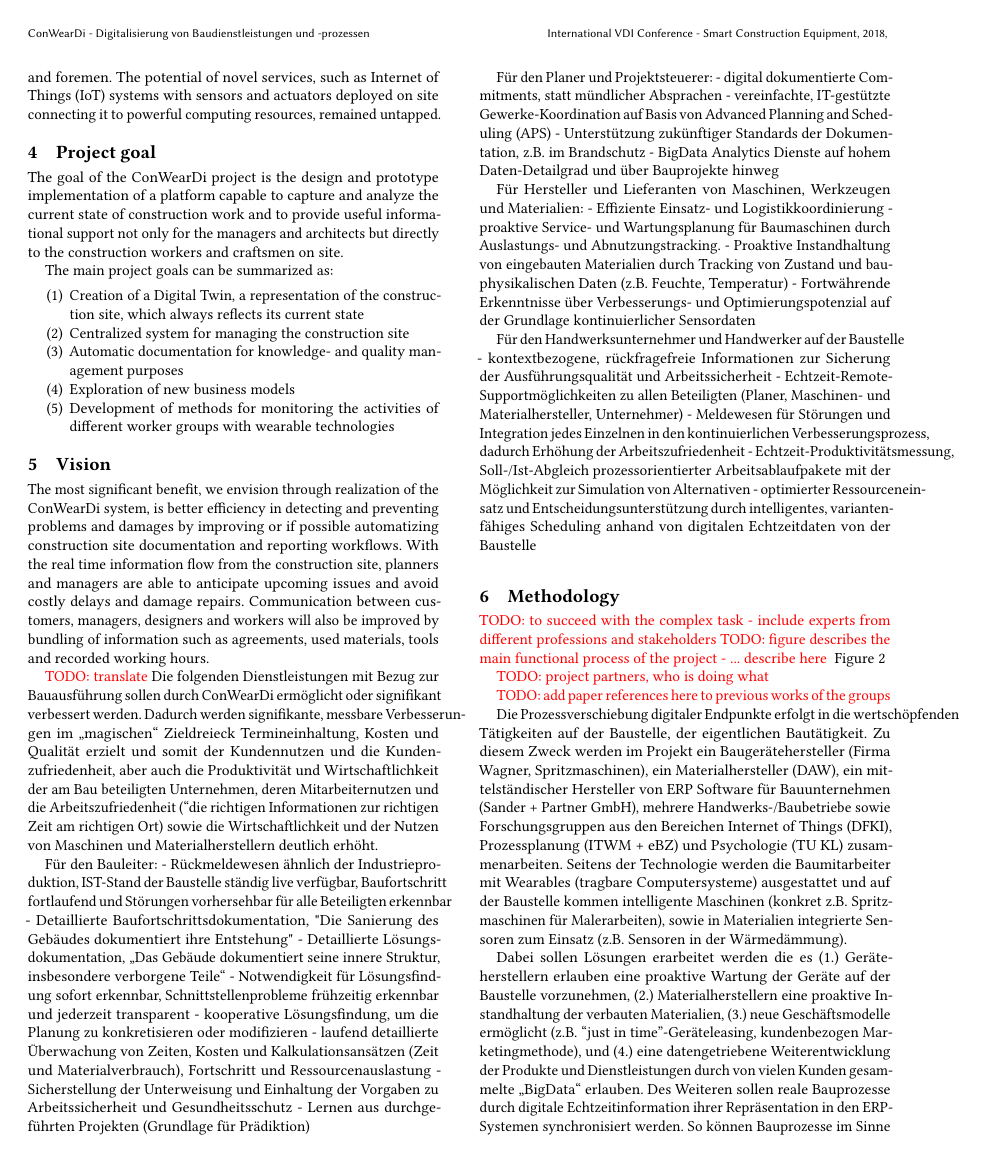
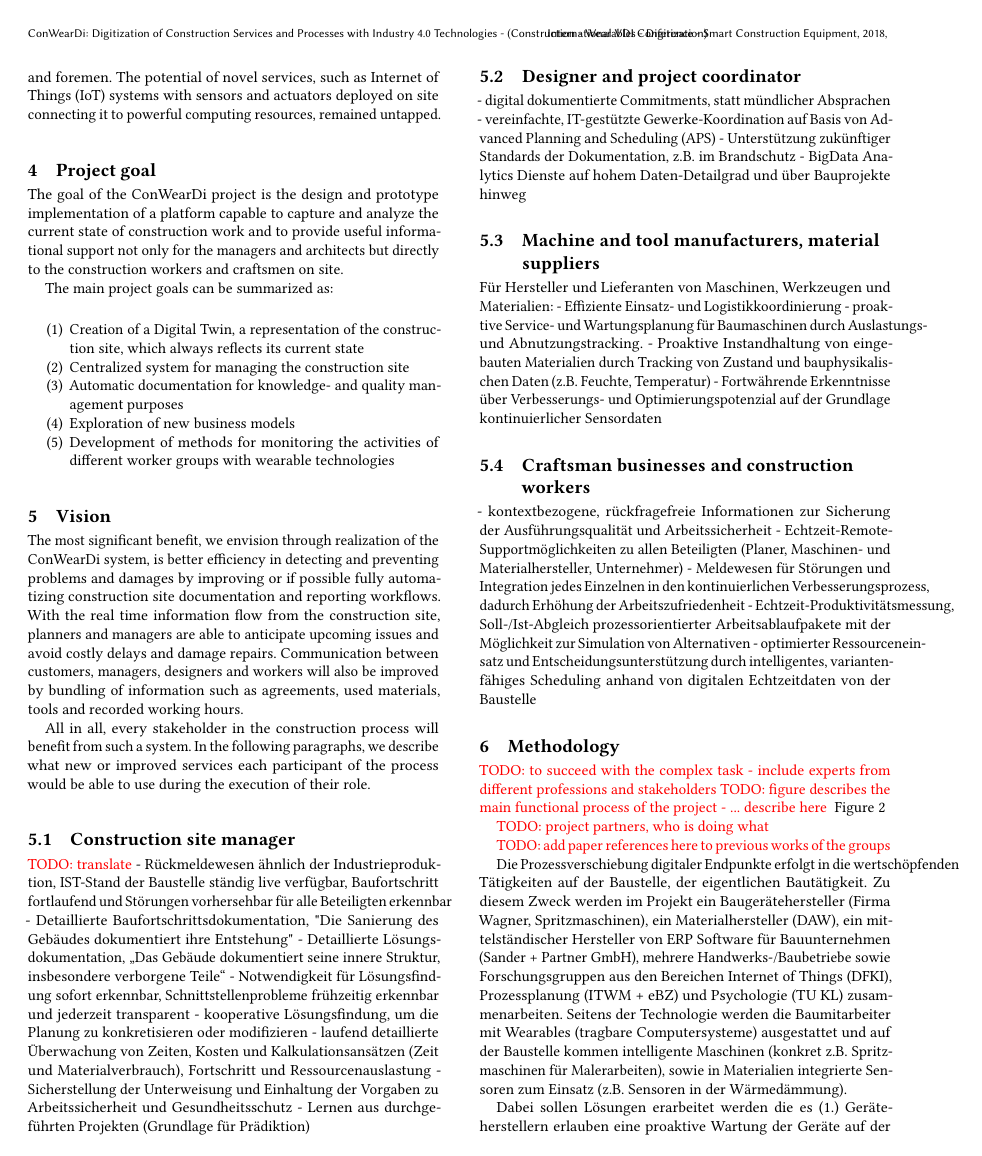
Before and after one commit to phev8/paper-2018-vdi-whitepaper-conweardi, a LaTeX paper (conweardi_whitepaper_vdi.tex, which reads content.tex): page 3 of 4. Compiled offline with pdfLaTeX.

Commit message:
Structure vision section

```diff
--- a/content.tex
+++ b/content.tex
@@ -37,14 +37,18 @@ The main project goals can be summarized as:
 \label{fig:functional}
 \end{figure*}
 
-The most significant benefit, we envision through realization of the ConWearDi system, is better efficiency in detecting and preventing problems and damages by improving or if possible automatizing construction site documentation and reporting workflows.
+The most significant benefit, we envision through realization of the ConWearDi system, is better efficiency in detecting and preventing problems and damages by improving or if possible fully automatizing construction site documentation and reporting workflows.
 With the real time information flow from the construction site, planners and managers are able to anticipate upcoming issues and avoid costly delays and damage repairs.
 Communication between customers, managers, designers and workers will also be improved by bundling of information such as agreements, used materials, tools and recorded working hours.
 
+All in all, every stakeholder in the construction process will benefit from such a system.
+In the following paragraphs, we describe what new or improved services each participant of the process would be able to use during the execution of their role.
+
+
+\subsection{Construction site manager}
+
+
 \todo{translate}
-Die folgenden Dienstleistungen mit Bezug zur Bauausführung sollen durch ConWearDi ermöglicht oder signifikant verbessert werden. Dadurch werden signifikante, messbare Verbesserungen im „magischen“ Zieldreieck Termineinhaltung, Kosten und Qualität erzielt und somit der  Kundennutzen und die Kundenzufriedenheit, aber auch die Produktivität und Wirtschaftlichkeit der am Bau beteiligten Unternehmen, deren Mitarbeiternutzen und die Arbeitszufriedenheit (“die richtigen Informationen zur richtigen Zeit am richtigen Ort) sowie die Wirtschaftlichkeit und der Nutzen von Maschinen und Materialherstellern deutlich erhöht.
-
-Für den Bauleiter:
 - Rückmeldewesen ähnlich der Industrieproduktion, IST-Stand der Baustelle ständig live verfügbar, Baufortschritt fortlaufend und Störungen vorhersehbar für alle Beteiligten erkennbar
 - Detaillierte Baufortschrittsdokumentation, "Die Sanierung des Gebäudes dokumentiert ihre Entstehung"
 - Detaillierte Lösungsdokumentation, „Das Gebäude dokumentiert seine innere Struktur, insbesondere verborgene Teile“
@@ -54,14 +58,14 @@ Für den Bauleiter:
 - Sicherstellung der Unterweisung und Einhaltung der Vorgaben zu Arbeitssicherheit und Gesundheitsschutz
 - Lernen aus durchgeführten Projekten (Grundlage für Prädiktion)
 
+\subsection{Designer and project coordinator}
 
-Für den Planer und Projektsteuerer:
 - digital dokumentierte Commitments, statt mündlicher Absprachen
 - vereinfachte, IT-gestützte Gewerke-Koordination auf Basis von Advanced Planning and Scheduling (APS)
 - Unterstützung zukünftiger Standards der Dokumentation, z.B. im Brandschutz
 - BigData Analytics Dienste auf hohem Daten-Detailgrad und über Bauprojekte hinweg
 
-
+\subsection{Machine and tool manufacturers, material suppliers}
 Für Hersteller und Lieferanten von Maschinen, Werkzeugen und Materialien:
 - Effiziente Einsatz- und Logistikkoordinierung
 - proaktive Service- und Wartungsplanung für Baumaschinen durch Auslastungs- und Abnutzungstracking.
@@ -69,7 +73,7 @@ Für Hersteller und Lieferanten von Maschinen, Werkzeugen und Materialien:
 - Fortwährende Erkenntnisse über Verbesserungs- und Optimierungspotenzial auf der Grundlage kontinuierlicher Sensordaten
 
 
-Für den Handwerksunternehmer und Handwerker auf der Baustelle
+\subsection{Craftsman businesses and construction workers}
 - kontextbezogene, rückfragefreie Informationen zur Sicherung der Ausführungsqualität und Arbeitssicherheit
 - Echtzeit-Remote-Supportmöglichkeiten zu allen Beteiligten (Planer, Maschinen- und Materialhersteller, Unternehmer)
 - Meldewesen für Störungen und Integration jedes Einzelnen in den kontinuierlichen Verbesserungsprozess, dadurch Erhöhung der Arbeitszufriedenheit
```
Also changed, not shown: conweardi_whitepaper_vdi.tex (+2 -2 lines).
